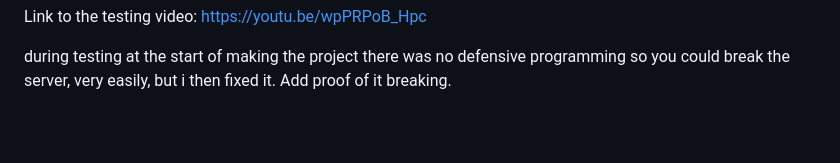
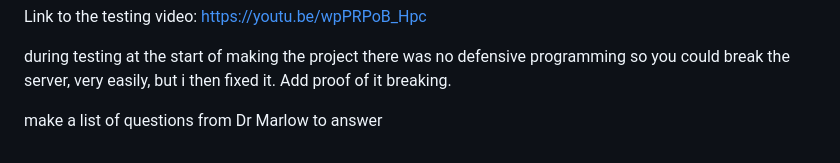
Before and after one commit to AMakelberge/PhysTeachNew, a Markdown page: TODO.md, the part around the change. GitHub-like rendering; blank space fills up the shorter version.

Commit message:
did some evaluation

```diff
--- a/TODO.md
+++ b/TODO.md
@@ -115,3 +115,5 @@ Link to the testing video:
 https://youtu.be/wpPRPoB_Hpc
 
 during testing at the start of making the project there was no defensive programming so you could break the server, very easily, but i then fixed it. Add proof of it breaking.
+
+make a list of questions from Dr Marlow to answer
```
